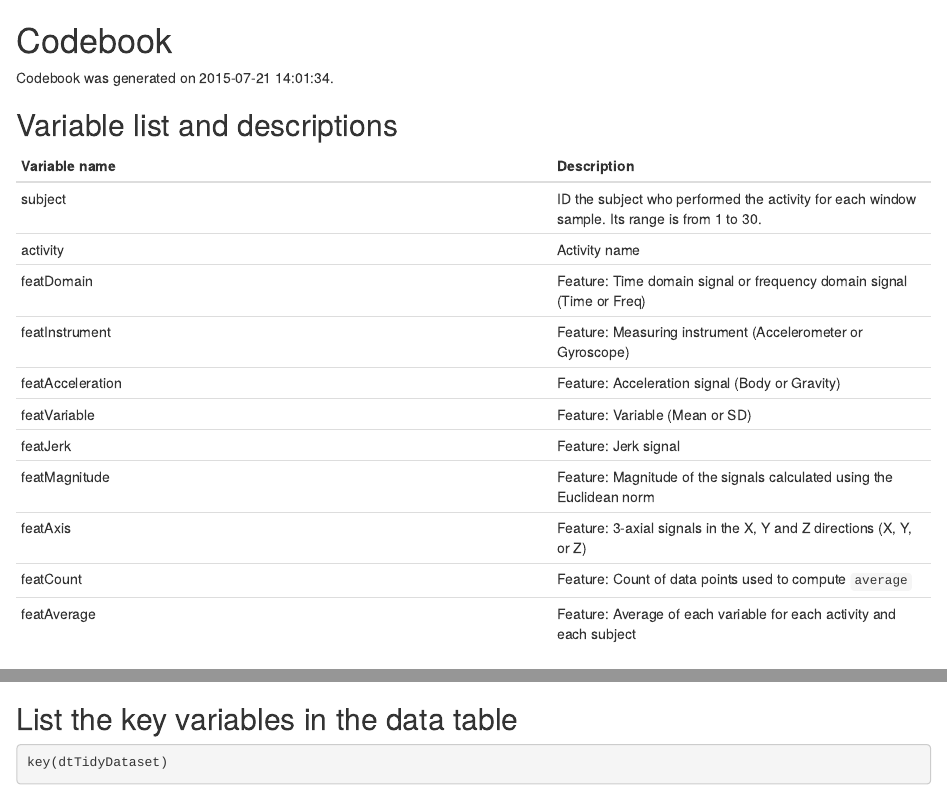
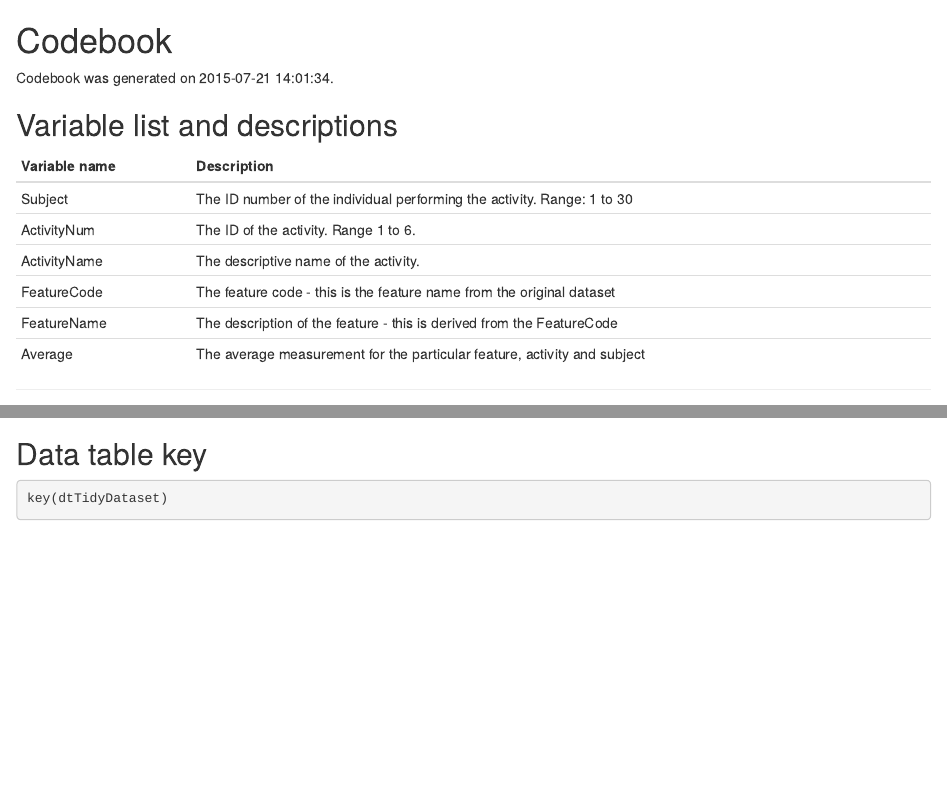
Before and after one commit to carib2dbone/Getting-and-Cleaning-Data, an R Markdown document (GenerateCodebook.Rmd): the page in a window 1100 px wide, from its top, and a second part further down, joined at a grey line. Rendered offline with R 4.5, knitr and Pandoc, with nearby package versions; some code elsewhere in the file could not run offline.

Commit message:
Update GenerateCodebook.Rmd

````diff
--- a/GenerateCodebook.Rmd
+++ b/GenerateCodebook.Rmd
@@ -5,19 +5,15 @@ Codebook was generated on `r as.character(Sys.time())`.
 Variable list and descriptions
 ------------------------------
 
-Variable name    | Description
------------------|------------
-subject          | ID the subject who performed the activity for each window sample. Its range is from 1 to 30.
-activity         | Activity name
-featDomain       | Feature: Time domain signal or frequency domain signal (Time or Freq)
-featInstrument   | Feature: Measuring instrument (Accelerometer or Gyroscope)
-featAcceleration | Feature: Acceleration signal (Body or Gravity)
-featVariable     | Feature: Variable (Mean or SD)
-featJerk         | Feature: Jerk signal
-featMagnitude    | Feature: Magnitude of the signals calculated using the Euclidean norm
-featAxis         | Feature: 3-axial signals in the X, Y and Z directions (X, Y, or Z)
-featCount        | Feature: Count of data points used to compute `average`
-featAverage      | Feature: Average of each variable for each activity and each subject
+Variable name       | Description
+--------------------|---------------------------------------------------------------------------------
+Subject             | The ID number of the individual performing the activity. Range: 1 to 30
+ActivityNum         | The ID of the activity. Range 1 to 6.
+ActivityName        | The descriptive name of the activity.
+FeatureCode         | The feature code - this is the feature name from the original dataset
+FeatureName         | The description of the feature - this is derived from the FeatureCode
+Average             | The average measurement for the particular feature, activity and subject
+------------------------------------------------------------------------------------------------------
 
 Dataset structure
 -----------------
@@ -26,5 +22,4 @@ Dataset structure
 str(dtTidyDataset)
 ```
 
-List the key variables in the data table
-----------------------------------------
+Data table key
````
Also changed, not shown: GenerateCodebook.Rmd (5 more changed lines).
